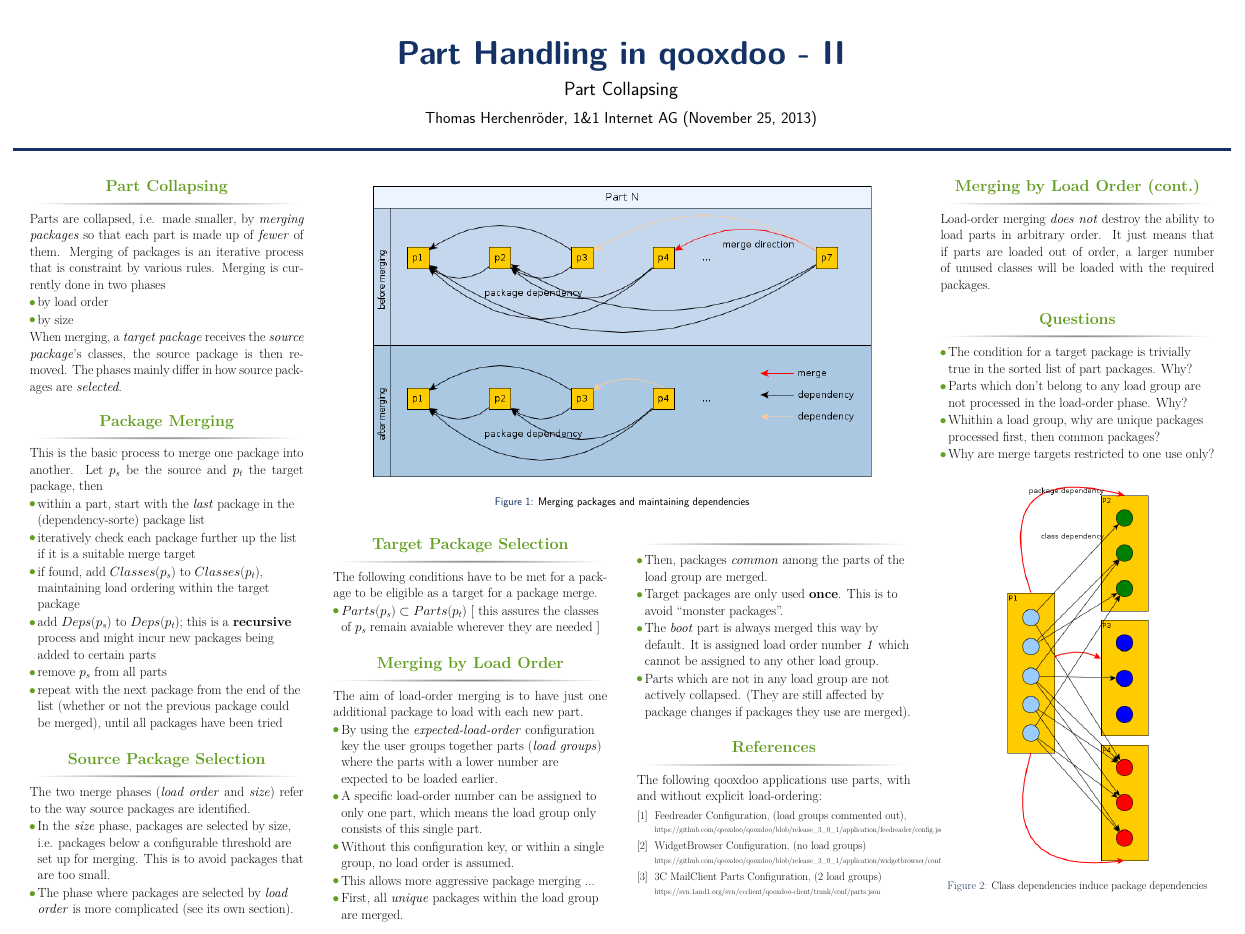
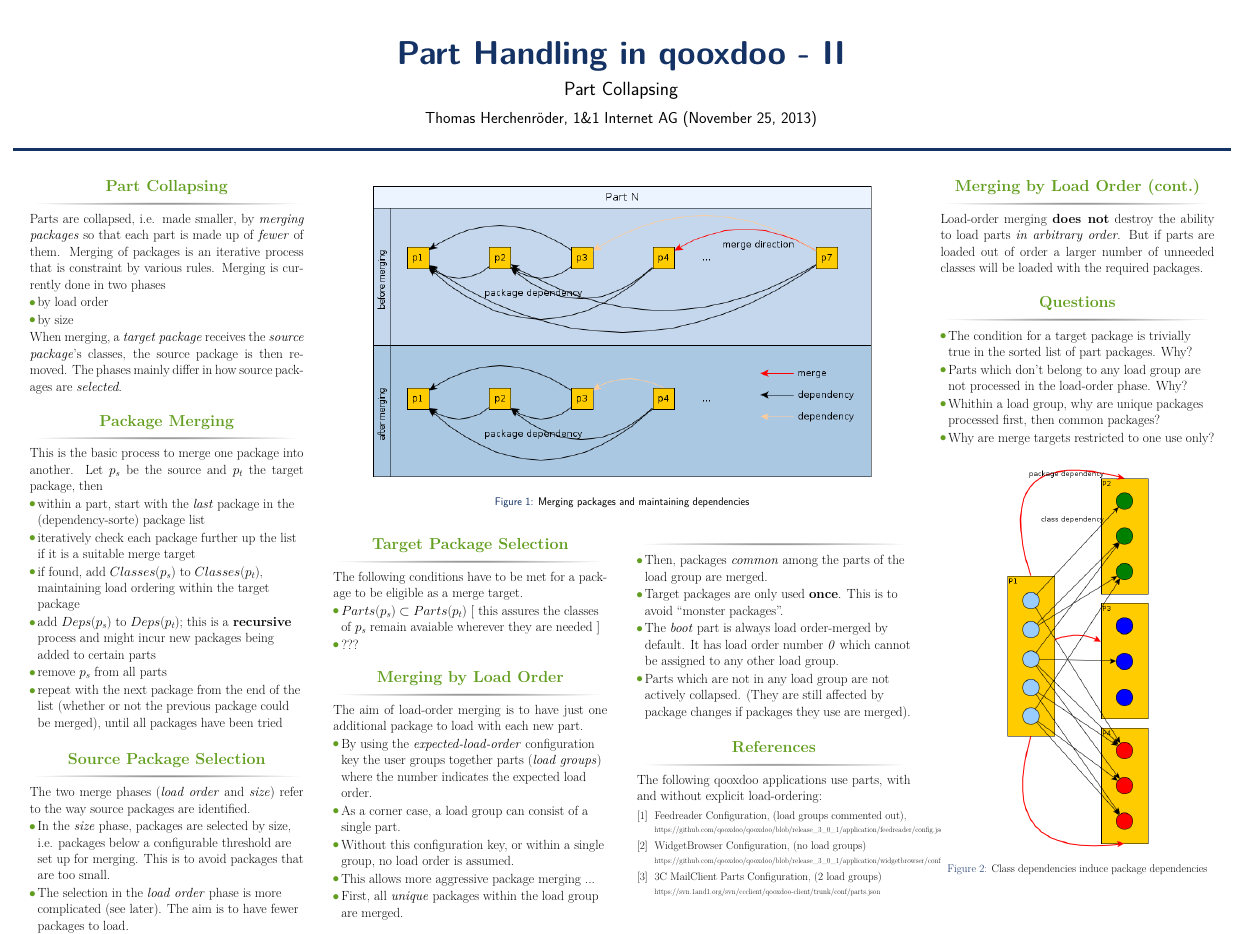
Before and after one commit to thron7/qxparts-poster, a LaTeX poster (qx_parts_collapsing.tex): the whole page. Compiled offline with pdfLaTeX.

Commit message:
some refinement

```diff
--- a/qx_parts_collapsing.tex
+++ b/qx_parts_collapsing.tex
@@ -116,8 +116,8 @@
           \item In the \textit{size} phase, packages are selected by size, i.e.
             packages below a configurable threshold are set up for merging. This
             is to avoid packages that are too small.
-          \item The phase where packages are selected by \textit{load order} is
-            more complicated (see its own section).
+          \item The selection in the \textit{load order} phase is more
+            complicated (see later). The aim is to have fewer packages to load.
         \end{itemize}
       \end{block}
 
@@ -146,10 +146,11 @@
 
       \begin{block}{Target Package Selection}
         The following conditions have to be met for a package to be eligible as a
-        target for a package merge.
+        merge target.
         \begin{itemize}
           \item $Parts(p_s) \subset Parts(p_t)$ [ this assures the classes of
             $p_s$ remain avaiable wherever they are needed ]
+          \item ???
         \end{itemize}
       \end{block}
 
@@ -160,10 +161,9 @@
 
         \begin{itemize}
           \item By using the \textit{expected-load-order} configuration key the
-            user groups together parts (\textit{load groups}) where the parts
-            with a lower number are expected to be loaded earlier.
-          \item A specific load-order number can be assigned to only one part,
-            which means the load group only consists of this single part.
+            user groups together parts (\textit{load groups}) where the number
+            indicates the expected load order.
+          \item As a corner case, a load group can consist of a single part.
           \item Without this configuration key, or within a single group, no
             load order is assumed.
           \item This allows more aggressive package merging ...
@@ -183,9 +183,9 @@
             merged.
           \item Target packages are only used \textbf{once}. This is to avoid
             ``monster packages''.
-          \item The \textit{boot} part is always merged this way by default. It
-            is assigned load order number \textit{1} which cannot be assigned to
-            any other load group.
+          \item The \textit{boot} part is always load order-merged by default. It
+            has load order number \textit{0} which cannot be assigned to any
+            other load group.
           \item Parts which are not in any load group are not actively
             collapsed. (They are still affected by package changes if packages
             they use are merged).
@@ -218,9 +218,9 @@
     \begin{column}{\onecolwid}
 
       \begin{block}{Merging by Load Order (cont.)}
-        Load-order merging \textit{does not} destroy the ability to load parts
-        in arbitrary order. It just means that if parts are loaded out of order,
-        a larger number of unused classes will be loaded with the required
+        Load-order merging \textbf{does not} destroy the ability to load parts
+        \textit{in arbitrary order}. But if parts are loaded out of order
+        a larger number of unneeded classes will be loaded with the required
         packages.
       \end{block}
 
```
Also changed, not shown: qx_parts_collapsing.pdf.
